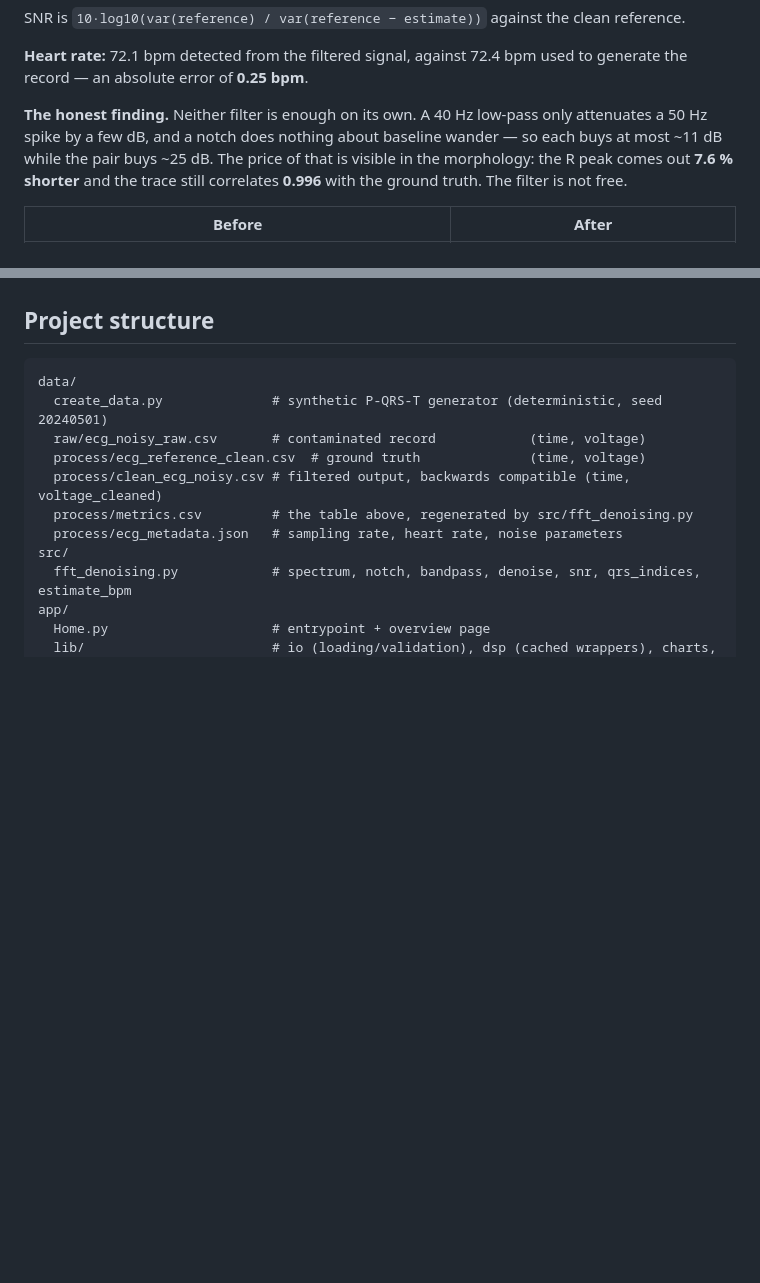
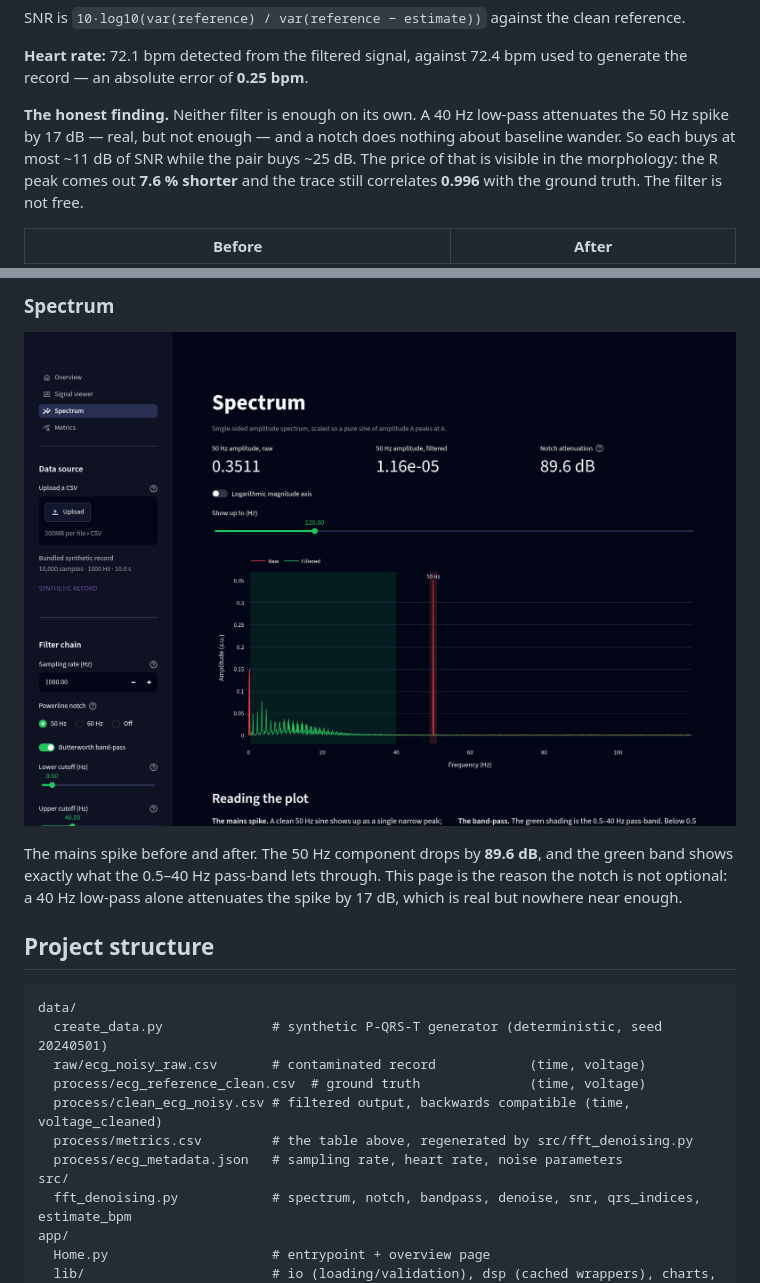
Before and after one commit to Thay32-Heng/ECG-Signal_Analysis, a Markdown page: README.md, 2 parts joined by grey strips. GitHub-like rendering; pictures changed too: images/app_spectrum.png (added); blank space fills up the shorter version.

````diff
--- a/README.md
+++ b/README.md
@@ -22,10 +22,11 @@ SNR is `10·log10(var(reference) / var(reference − estimate))` against the cle
 **Heart rate:** 72.1 bpm detected from the filtered signal, against 72.4 bpm used to generate the
 record — an absolute error of **0.25 bpm**.
 
-**The honest finding.** Neither filter is enough on its own. A 40 Hz low-pass only attenuates a 50 Hz
-spike by a few dB, and a notch does nothing about baseline wander — so each buys at most ~11 dB while
-the pair buys ~25 dB. The price of that is visible in the morphology: the R peak comes out **7.6 %
-shorter** and the trace still correlates **0.996** with the ground truth. The filter is not free.
+**The honest finding.** Neither filter is enough on its own. A 40 Hz low-pass attenuates the 50 Hz
+spike by 17 dB — real, but not enough — and a notch does nothing about baseline wander. So each buys
+at most ~11 dB of SNR while the pair buys ~25 dB. The price of that is visible in the morphology: the
+R peak comes out **7.6 % shorter** and the trace still correlates **0.996** with the ground truth. The
+filter is not free.
 
 | Before | After |
 | :----: | :---: |
@@ -66,3 +82,11 @@ gets the same SNR scoring as the bundled record.
+### Spectrum
+
+![Spectrum page](images/app_spectrum.png)
+
+The mains spike before and after. The 50 Hz component drops by **89.6 dB**, and the green band shows
+exactly what the 0.5–40 Hz pass-band lets through. This page is the reason the notch is not optional:
+a 40 Hz low-pass alone attenuates the spike by 17 dB, which is real but nowhere near enough.
+
 ## Project structure
 
 ```
````
Also changed, not shown: other parts of README.md (+37 -0 lines), images/app_overview.png (added), images/app_signal_viewer.png (added), 1 other file.
